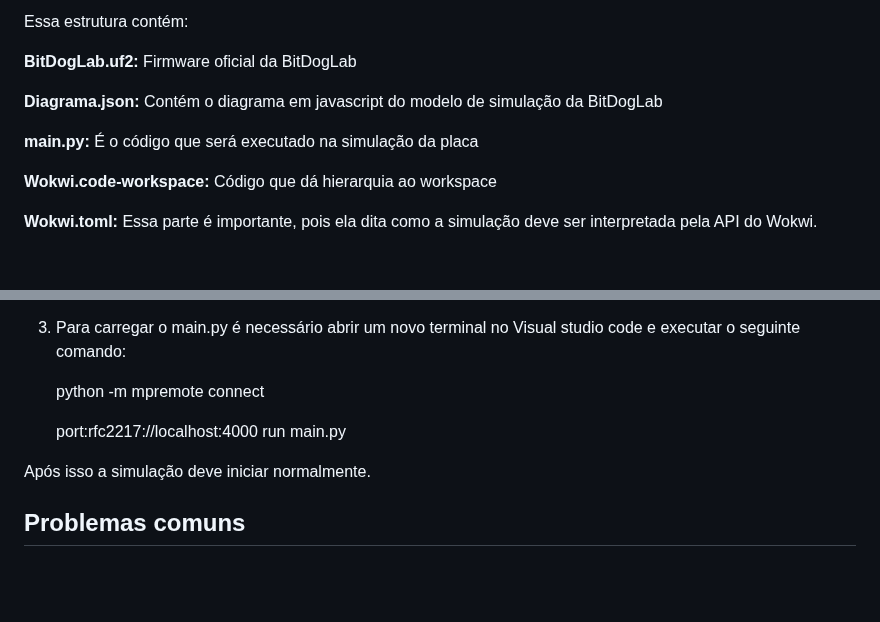
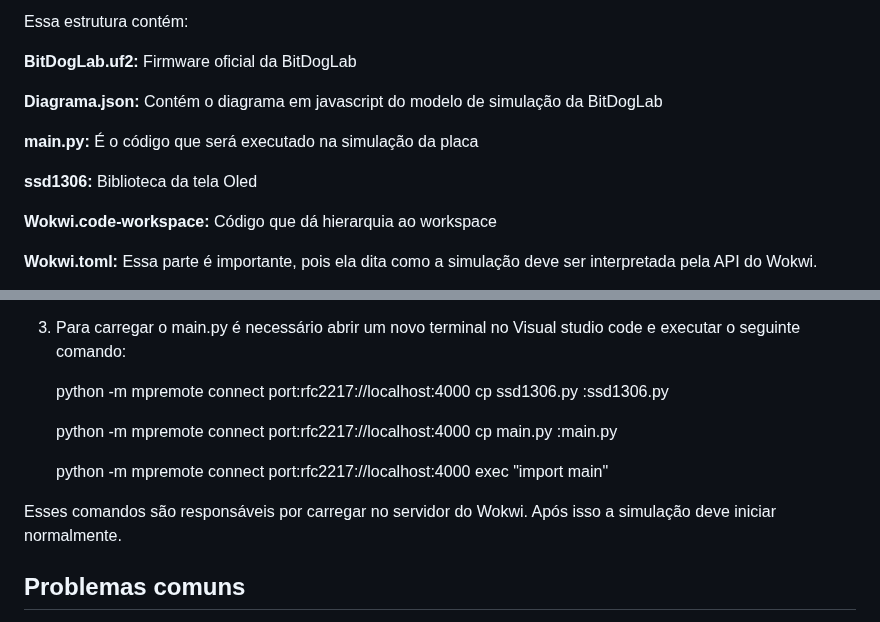
Before and after one commit to JoaoRemondi/BitDogLab_Teaching, a Markdown page: Material de apoio/Guia: Extensão do Wokwi.md, 2 parts joined by grey strips. Rendered like a GitHub page; blank space fills up the shorter version.

```diff
--- a/Material de apoio/Guia: Extensão do Wokwi.md
+++ b/Material de apoio/Guia: Extensão do Wokwi.md
@@ -57,6 +57,8 @@ Essa estrutura contém:
 
 **main.py:** É o código que será executado na simulação da placa
 
+**ssd1306:** Biblioteca da tela Oled
+
 **Wokwi.code-workspace:** Código que dá hierarquia ao workspace
 
 **Wokwi.toml:** Essa parte é importante, pois ela dita como a simulação deve ser interpretada pela API do Wokwi.
@@ -75,11 +77,14 @@ Passos para  execução:
 
 3. Para carregar o main.py é necessário abrir um novo terminal no Visual studio code e executar o seguinte comando:
 
-    python -m mpremote connect
+    python -m mpremote connect port:rfc2217://localhost:4000 cp ssd1306.py :ssd1306.py
 
-    port:rfc2217://localhost:4000 run main.py
+    python -m mpremote connect port:rfc2217://localhost:4000 cp main.py :main.py
 
-Após isso a simulação deve iniciar normalmente.
+    python -m mpremote connect port:rfc2217://localhost:4000 exec "import main"
+
+
+Esses comandos são responsáveis por carregar no servidor do Wokwi. Após isso a simulação deve iniciar normalmente.
 
 ## **Problemas comuns**
 
```
